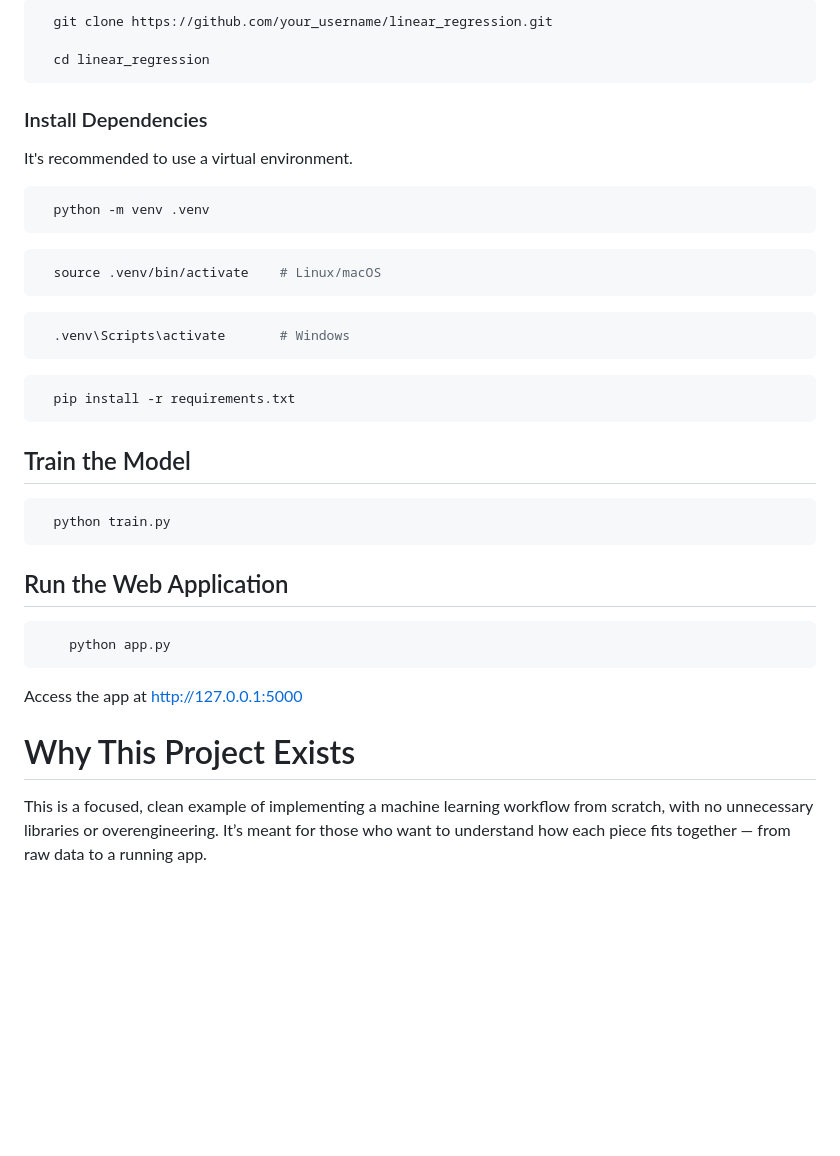
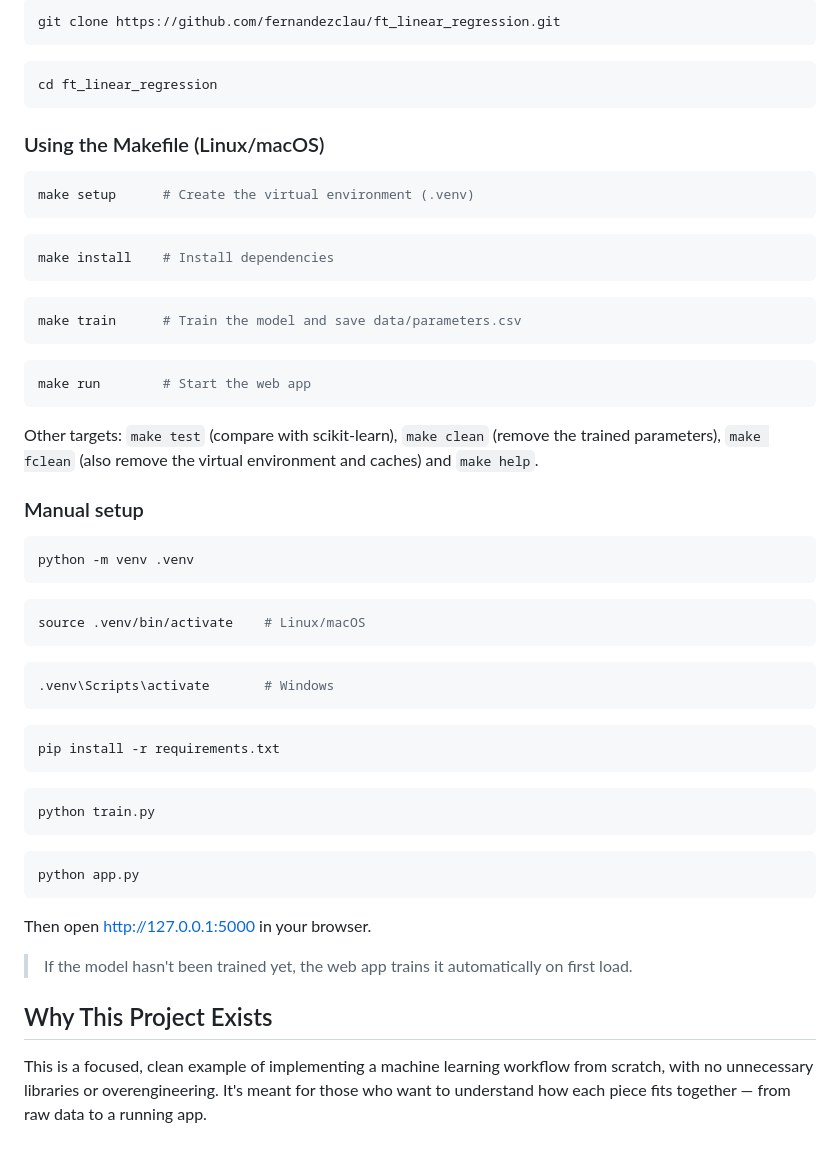
Before and after one commit to fernandezclau/ft_linear_regression, a Markdown page: README.md, the part around the change printed below. Rendered like a GitHub page; blank space fills up the shorter version.

````diff
--- a/README.md
+++ b/README.md
@@ -35,37 +65,65 @@ linear_regression/
 
 ```bash
-  git clone https://github.com/your_username/linear_regression.git
-
-  cd linear_regression
+git clone https://github.com/fernandezclau/ft_linear_regression.git
 ```
 
-### Install Dependencies
-It's recommended to use a virtual environment.
 ```bash
-  python -m venv .venv
-```
-```bash
-  source .venv/bin/activate    # Linux/macOS
-```
-```bash
-  .venv\Scripts\activate       # Windows
-```
-```bash
-  pip install -r requirements.txt
+cd ft_linear_regression
 ```
 
-## Train the Model
+### Using the Makefile (Linux/macOS)
+
 ```bash
-  python train.py
-```
-## Run the Web Application
-```bash
-    python app.py
+make setup      # Create the virtual environment (.venv)
 ```
 
-Access the app at http://127.0.0.1:5000
+```bash
+make install    # Install dependencies
+```
 
-# Why This Project Exists
-This is a focused, clean example of implementing a machine learning workflow from scratch, with no unnecessary libraries
-or overengineering. It’s meant for those who want to understand how each piece fits together — from raw data to a
-running app.
+```bash
+make train      # Train the model and save data/parameters.csv
+```
+
+```bash
+make run        # Start the web app
+```
+
+Other targets: `make test` (compare with scikit-learn), `make clean` (remove the trained parameters),
+`make fclean` (also remove the virtual environment and caches) and `make help`.
+
+### Manual setup
+
+```bash
+python -m venv .venv
+```
+
+```bash
+source .venv/bin/activate    # Linux/macOS
+```
+
+```bash
+.venv\Scripts\activate       # Windows
+```
+
+```bash
+pip install -r requirements.txt
+```
+
+```bash
+python train.py
+```
+
+```bash
+python app.py
+```
+
+Then open http://127.0.0.1:5000 in your browser.
+
+> If the model hasn't been trained yet, the web app trains it automatically on first load.
+
+## Why This Project Exists
+
+This is a focused, clean example of implementing a machine learning workflow from scratch, with no
+unnecessary libraries or overengineering. It's meant for those who want to understand how each piece fits
+together — from raw data to a running app.
````
Also changed, not shown: other parts of README.md (+52 -22 lines), docs/preview.png (added), 3 other files.
